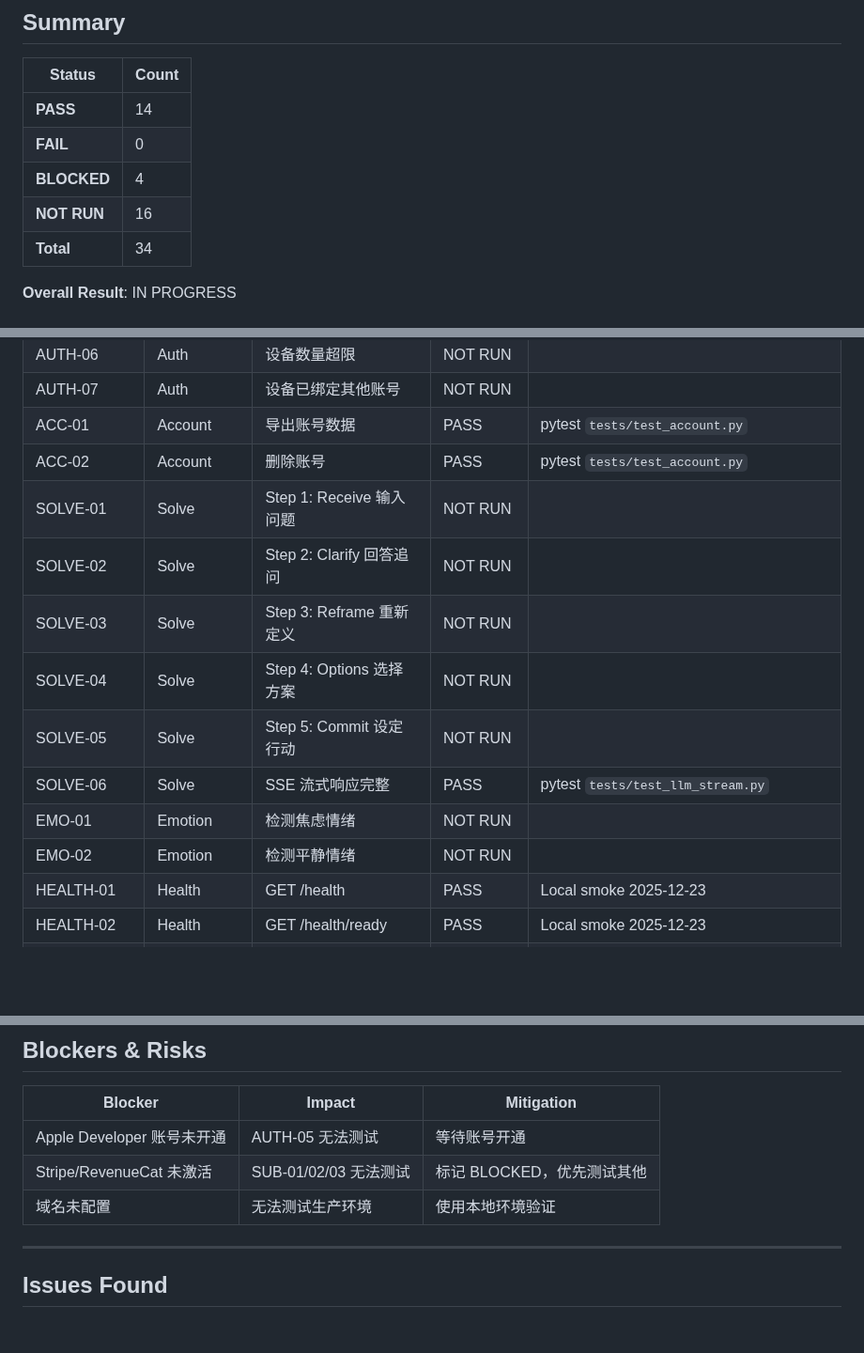
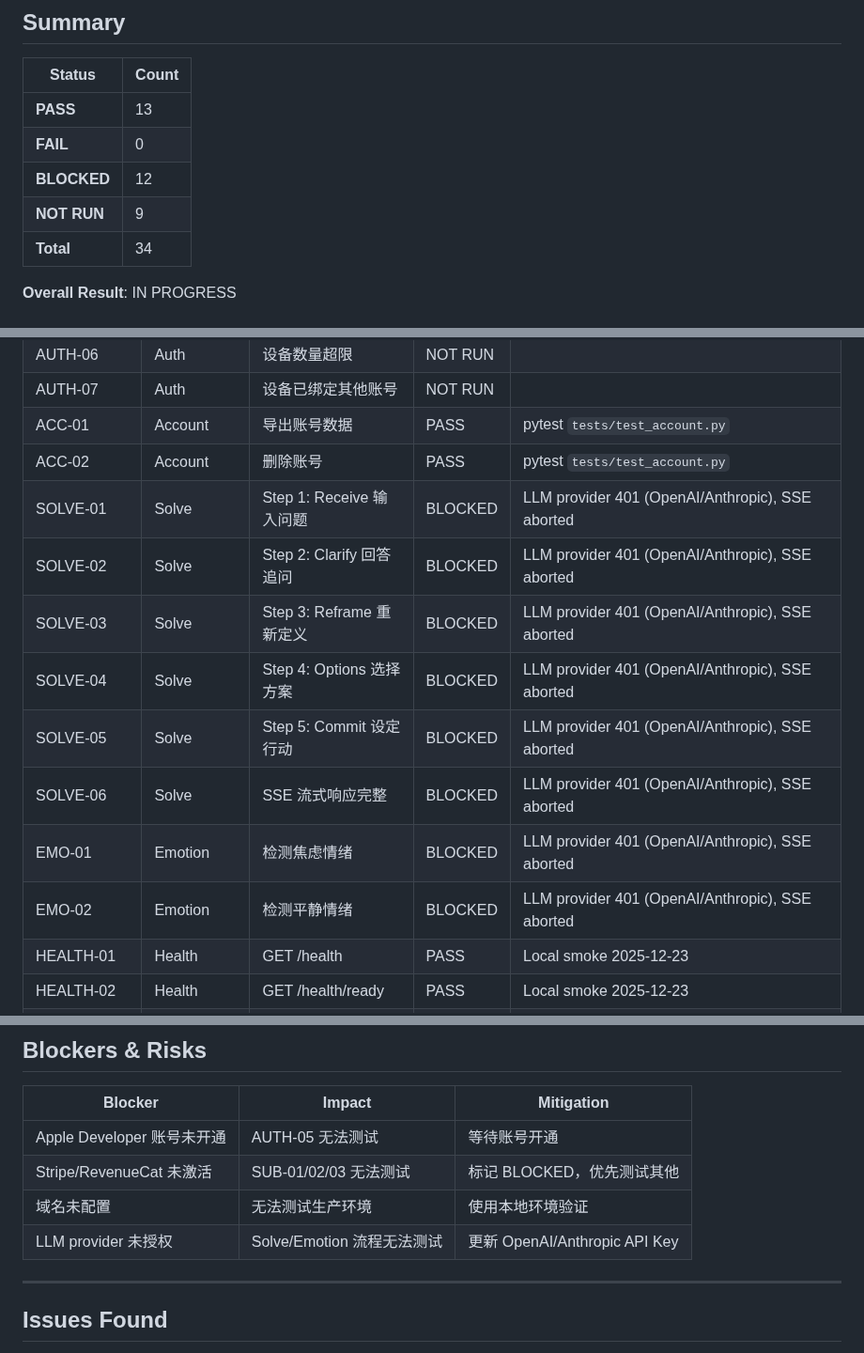
Before and after one commit to 412984588/clarity, a Markdown page: docs/release/qa-execution-log.md, 3 parts joined by grey strips. Shown at 94% size. Rendered like a GitHub page; blank space fills up the shorter version.

Commit message:
docs: update QA log for LLM block (#87)
Co-authored-by: Zhiming Deng <zhimingdeng@DengMacBook-Pro.local>

```diff
--- a/docs/release/qa-execution-log.md
+++ b/docs/release/qa-execution-log.md
@@ -11,10 +11,10 @@
 
 | Status | Count |
 |--------|-------|
-| **PASS** | 14 |
+| **PASS** | 13 |
 | **FAIL** | 0 |
-| **BLOCKED** | 4 |
-| **NOT RUN** | 16 |
+| **BLOCKED** | 12 |
+| **NOT RUN** | 9 |
 | **Total** | 34 |
 
 **Overall Result**: IN PROGRESS
@@ -34,14 +34,14 @@
 | AUTH-07 | Auth | 设备已绑定其他账号 | NOT RUN | |
 | ACC-01 | Account | 导出账号数据 | PASS | pytest `tests/test_account.py` |
 | ACC-02 | Account | 删除账号 | PASS | pytest `tests/test_account.py` |
-| SOLVE-01 | Solve | Step 1: Receive 输入问题 | NOT RUN | |
-| SOLVE-02 | Solve | Step 2: Clarify 回答追问 | NOT RUN | |
-| SOLVE-03 | Solve | Step 3: Reframe 重新定义 | NOT RUN | |
-| SOLVE-04 | Solve | Step 4: Options 选择方案 | NOT RUN | |
-| SOLVE-05 | Solve | Step 5: Commit 设定行动 | NOT RUN | |
-| SOLVE-06 | Solve | SSE 流式响应完整 | PASS | pytest `tests/test_llm_stream.py` |
-| EMO-01 | Emotion | 检测焦虑情绪 | NOT RUN | |
-| EMO-02 | Emotion | 检测平静情绪 | NOT RUN | |
+| SOLVE-01 | Solve | Step 1: Receive 输入问题 | BLOCKED | LLM provider 401 (OpenAI/Anthropic), SSE aborted |
+| SOLVE-02 | Solve | Step 2: Clarify 回答追问 | BLOCKED | LLM provider 401 (OpenAI/Anthropic), SSE aborted |
+| SOLVE-03 | Solve | Step 3: Reframe 重新定义 | BLOCKED | LLM provider 401 (OpenAI/Anthropic), SSE aborted |
+| SOLVE-04 | Solve | Step 4: Options 选择方案 | BLOCKED | LLM provider 401 (OpenAI/Anthropic), SSE aborted |
+| SOLVE-05 | Solve | Step 5: Commit 设定行动 | BLOCKED | LLM provider 401 (OpenAI/Anthropic), SSE aborted |
+| SOLVE-06 | Solve | SSE 流式响应完整 | BLOCKED | LLM provider 401 (OpenAI/Anthropic), SSE aborted |
+| EMO-01 | Emotion | 检测焦虑情绪 | BLOCKED | LLM provider 401 (OpenAI/Anthropic), SSE aborted |
+| EMO-02 | Emotion | 检测平静情绪 | BLOCKED | LLM provider 401 (OpenAI/Anthropic), SSE aborted |
 | HEALTH-01 | Health | GET /health | PASS | Local smoke 2025-12-23 |
 | HEALTH-02 | Health | GET /health/ready | PASS | Local smoke 2025-12-23 |
 | HEALTH-03 | Health | GET /health/live | PASS | Local smoke 2025-12-23 |
@@ -68,6 +68,7 @@
 | Apple Developer 账号未开通 | AUTH-05 无法测试 | 等待账号开通 |
 | Stripe/RevenueCat 未激活 | SUB-01/02/03 无法测试 | 标记 BLOCKED，优先测试其他 |
 | 域名未配置 | 无法测试生产环境 | 使用本地环境验证 |
+| LLM provider 未授权 | Solve/Emotion 流程无法测试 | 更新 OpenAI/Anthropic API Key |
 
 ---
 
```
Also changed, not shown: other parts of docs/release/qa-execution-log.md (+1 -0 lines), PROGRESS.md (+9 -1 lines), docs/PROGRESS.md (+11 -1 lines).
